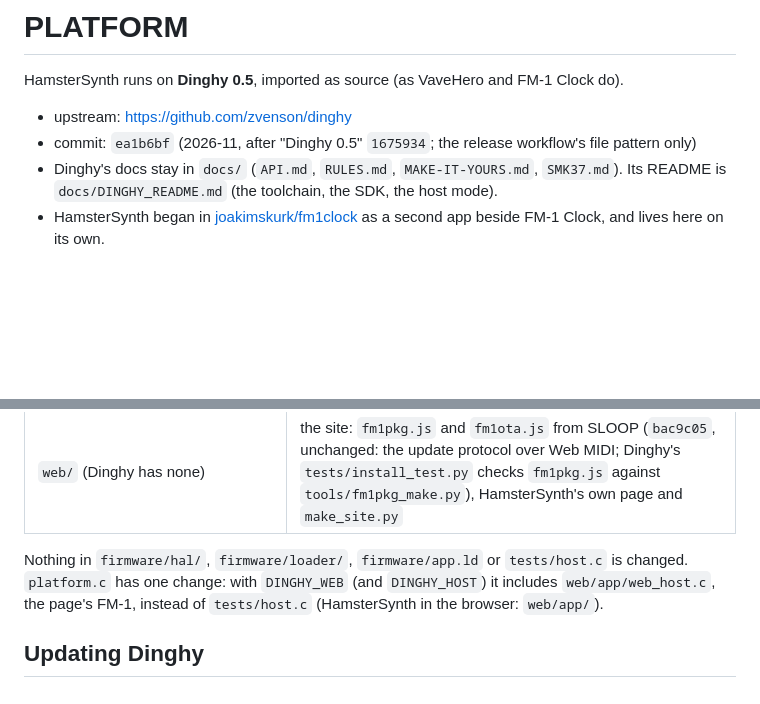
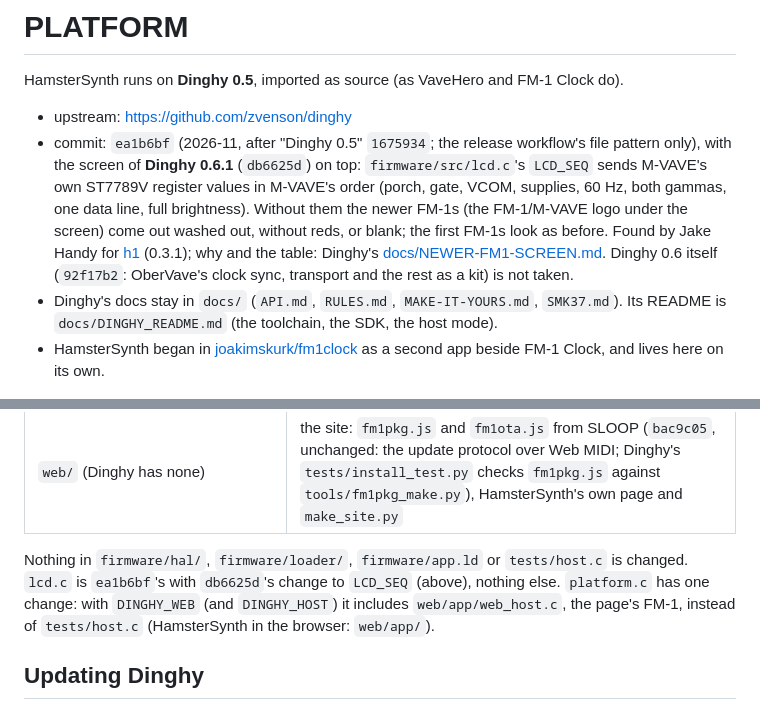
Before and after one commit to joakimskurk/fm1hamstersynth, a Markdown page: PLATFORM.md, 2 parts joined by grey strips. Drawn GitHub-style; blank space fills up the shorter version.

```diff
--- a/PLATFORM.md
+++ b/PLATFORM.md
@@ -3,7 +3,13 @@
 HamsterSynth runs on **Dinghy 0.5**, imported as source (as VaveHero and FM-1 Clock do).
 
 - upstream: https://github.com/zvenson/dinghy
-- commit: `ea1b6bf` (2026-11, after "Dinghy 0.5" `1675934`; the release workflow's file pattern only)
+- commit: `ea1b6bf` (2026-11, after "Dinghy 0.5" `1675934`; the release workflow's file pattern only), with the
+  screen of **Dinghy 0.6.1** (`db6625d`) on top: `firmware/src/lcd.c`'s `LCD_SEQ` sends M-VAVE's own ST7789V register
+  values in M-VAVE's order (porch, gate, VCOM, supplies, 60 Hz, both gammas, one data line, full brightness). Without
+  them the newer FM-1s (the FM-1/M-VAVE logo under the screen) come out washed out, without reds, or blank; the first
+  FM-1s look as before. Found by Jake Handy for [h1](https://github.com/jakehandy/h1) (0.3.1); why and the table:
+  Dinghy's [docs/NEWER-FM1-SCREEN.md](https://github.com/zvenson/dinghy/blob/main/docs/NEWER-FM1-SCREEN.md).
+  Dinghy 0.6 itself (`92f17b2`: OberVave's clock sync, transport and the rest as a kit) is not taken.
 - Dinghy's docs stay in `docs/` (`API.md`, `RULES.md`, `MAKE-IT-YOURS.md`, `SMK37.md`). Its README is
   `docs/DINGHY_README.md` (the toolchain, the SDK, the host mode).
 - HamsterSynth began in [joakimskurk/fm1clock](https://github.com/joakimskurk/fm1clock) as a second app beside FM-1
@@ -25,7 +31,8 @@ Kept small, so a later Dinghy can be merged by diffing these files.
 | `.github/workflows/release.yml` | replaced by `build.yml` (zvenson/fm1-build, as VaveHero, RoboSeq and SkurkyMello), with a job for the site (GitHub Pages) |
 | `web/` (Dinghy has none) | the site: `fm1pkg.js` and `fm1ota.js` from SLOOP (`bac9c05`, unchanged: the update protocol over Web MIDI; Dinghy's `tests/install_test.py` checks `fm1pkg.js` against `tools/fm1pkg_make.py`), HamsterSynth's own page and `make_site.py` |
 
-Nothing in `firmware/hal/`, `firmware/loader/`, `firmware/app.ld` or `tests/host.c` is changed. `platform.c` has one
+Nothing in `firmware/hal/`, `firmware/loader/`, `firmware/app.ld` or `tests/host.c` is changed. `lcd.c` is
+`ea1b6bf`'s with `db6625d`'s change to `LCD_SEQ` (above), nothing else. `platform.c` has one
 change: with `DINGHY_WEB` (and `DINGHY_HOST`) it includes `web/app/web_host.c`, the page's FM-1, instead of
 `tests/host.c` (HamsterSynth in the browser: `web/app/`).
 
```
Also changed, not shown: LICENSING.md (+1 -0 lines), README.md (+4 -1 lines), docs/screens/ham-drummer.png, docs/screens/ham-screens.png, docs/screens/ham-sprites.png, docs/screens/ham-thall.png, docs/screens/ham-tromster.png, web/og.png, 3 other files.
